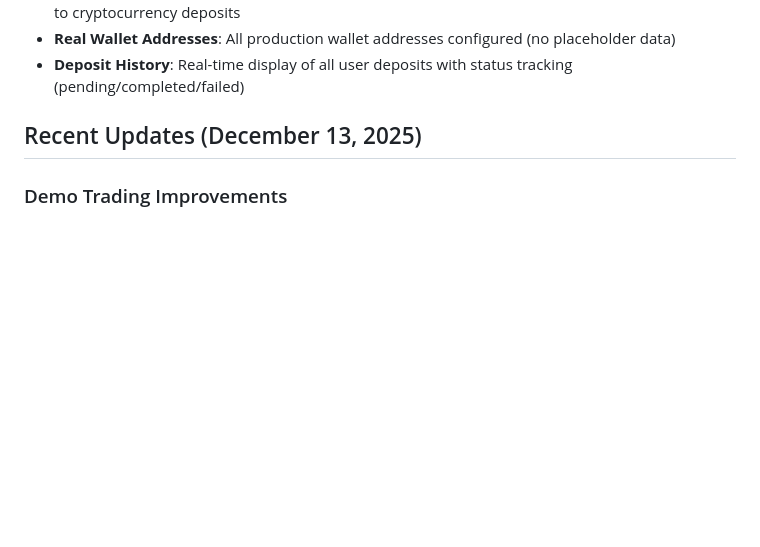
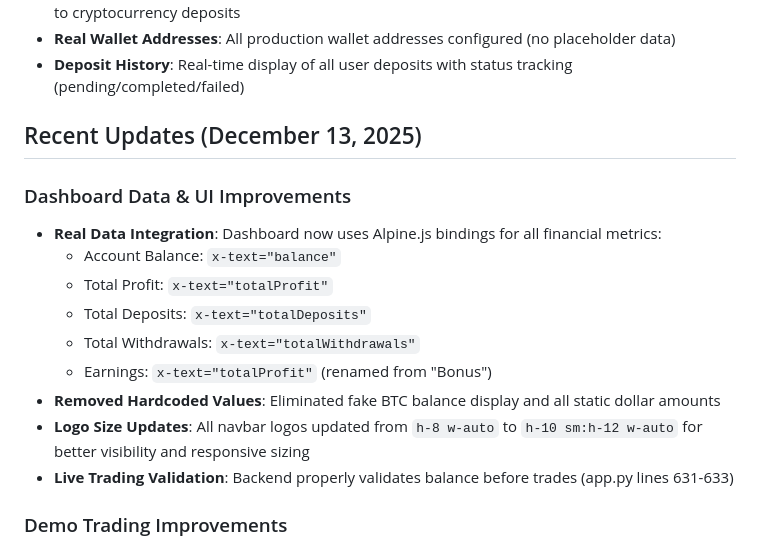
Before and after one commit to SAMWELLMEDIA1/PIPMATRIX-TEST, a Markdown page: replit.md, the part around the change. Rendered like a GitHub page; blank space fills up the shorter version.

Commit message:
Update dashboard to display real financial data and improve logo visibility
Integrates Alpine.js bindings for accurate display of account balance, total profit, deposits, and withdrawals, replaces hardcoded values, and enhances navbar logo responsiveness.

Replit-Commit-Author: Agent
Replit-Commit-Session-Id: 54923bb7-7f99-49db-9904-0b0d8b8ba767
Replit-Commit-Checkpoint-Type: full_checkpoint
Replit-Commit-Event-Id: 5f795dd5-4681-4f4a-b4b2-523b241ac5d6
Replit-Commit-Screenshot-Url: https://storage.googleapis.com/screenshot-production-us-central1/e510160d-e03b-4c0f-a043-927e1a4a56da/54923bb7-7f99-49db-9904-0b0d8b8ba767/Nu9JNNK
Replit-Helium-Checkpoint-Created: true

```diff
--- a/replit.md
+++ b/replit.md
@@ -119,6 +119,17 @@ Preferred communication style: Simple, everyday language.
 
 ## Recent Updates (December 13, 2025)
 
+### Dashboard Data & UI Improvements
+- **Real Data Integration**: Dashboard now uses Alpine.js bindings for all financial metrics:
+  - Account Balance: `x-text="balance"`
+  - Total Profit: `x-text="totalProfit"`
+  - Total Deposits: `x-text="totalDeposits"`
+  - Total Withdrawals: `x-text="totalWithdrawals"`
+  - Earnings: `x-text="totalProfit"` (renamed from "Bonus")
+- **Removed Hardcoded Values**: Eliminated fake BTC balance display and all static dollar amounts
+- **Logo Size Updates**: All navbar logos updated from `h-8 w-auto` to `h-10 sm:h-12 w-auto` for better visibility and responsive sizing
+- **Live Trading Validation**: Backend properly validates balance before trades (app.py lines 631-633)
+
 ### Demo Trading Improvements
 - **Orange Reset Account Button Fixed**: Changed from form POST to Alpine.js @click handler that properly calls the API and resets demo balance to $10,000
 - **Combined Trade History**: New `/api/trades/all-history` endpoint returns both demo and live trades with account_type field
```
